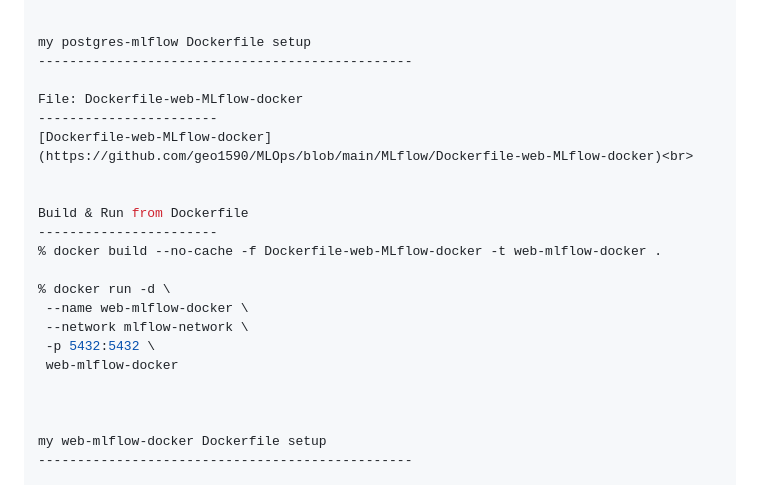
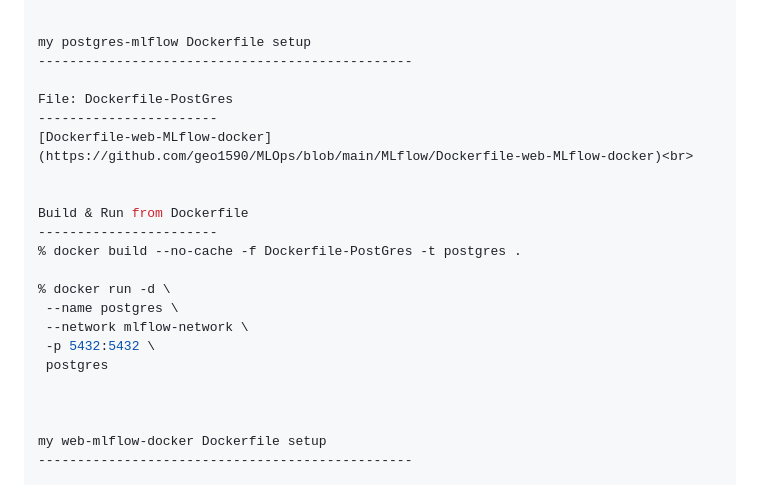
Before and after one commit to geo1590/MLOps, a Markdown page: MLflow/README.md, the part around the change. Rendered like a GitHub page.

```diff
--- a/MLflow/README.md
+++ b/MLflow/README.md
@@ -285,20 +285,20 @@ Build & Run from Dockerfile
 my postgres-mlflow Dockerfile setup
 ------------------------------------------------
 
-File: Dockerfile-web-MLflow-docker
+File: Dockerfile-PostGres
 -----------------------
 [Dockerfile-web-MLflow-docker](https://github.com/geo1590/MLOps/blob/main/MLflow/Dockerfile-web-MLflow-docker)<br>
 
 
 Build & Run from Dockerfile
 -----------------------
-% docker build --no-cache -f Dockerfile-web-MLflow-docker -t web-mlflow-docker .
+% docker build --no-cache -f Dockerfile-PostGres -t postgres .
 
 % docker run -d \
-  --name web-mlflow-docker \
+  --name postgres \
   --network mlflow-network \
   -p 5432:5432 \
-  web-mlflow-docker
+  postgres
 
 
 
```
